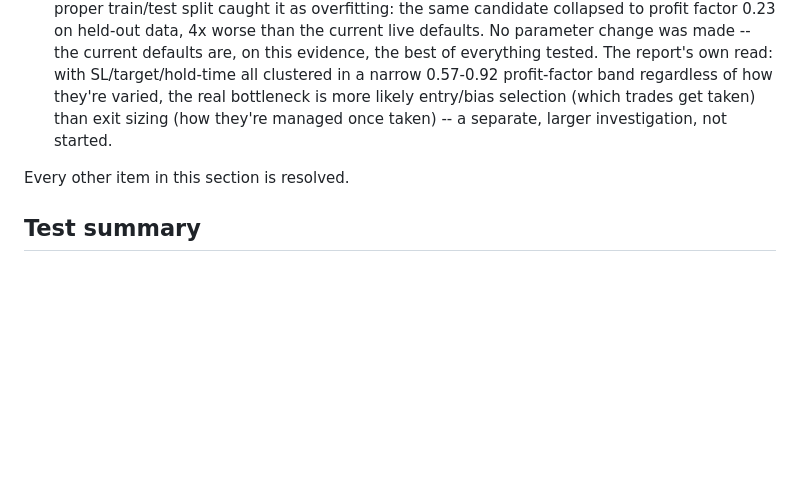
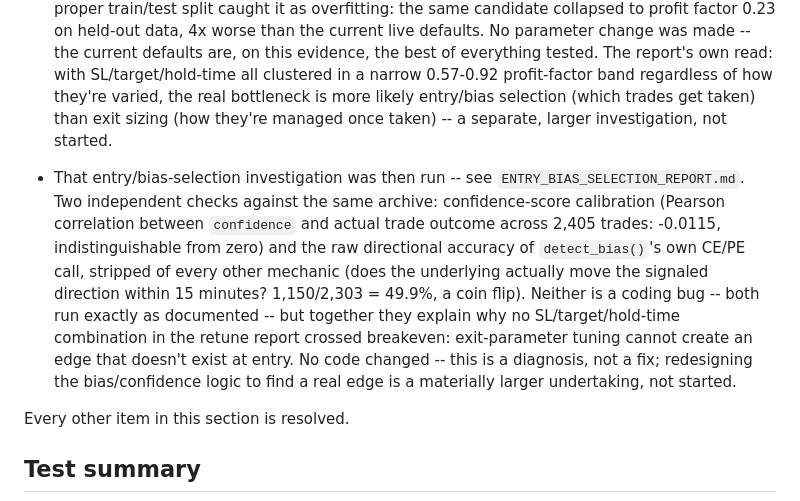
Before and after one commit to helpdeskdcp/oi_dashboard, a Markdown page: AI_TRADING_INTELLIGENCE.md, the part around the change. GitHub-like rendering; blank space fills up the shorter version.

```diff
--- a/AI_TRADING_INTELLIGENCE.md
+++ b/AI_TRADING_INTELLIGENCE.md
@@ -209,6 +209,7 @@ Full repository suite after the review pass: **1,209 passed, 1 xfailed**, zero r
 - Momentum-confirmation sub-score (`TI_ENABLE_MOMENTUM_CONFIRMATION`, PR #29/#31): deployed OFF, never validated before now -- see `MOMENTUM_CONFIRMATION_BACKTEST_REPORT.md`. Real backtest against 5+ weeks of historical data across every watched symbol found no evidence supporting turning it on: the one symbol with a real, floor-clearing sample (BANKNIFTY) got measurably worse (win rate 25% vs. a raw 31.6% OFF, net points down 363.35), and the other floor-clearing symbols (CRUDEOILM/GOLDM/SILVERM) are already deeply unprofitable regardless of this flag. Stays OFF -- this would need a different feature/threshold design or more accumulated history before it's worth re-testing, not a code change.
 - `oi_engine.generate_signal()`'s entry/SL/target formula itself was, until now, never unit-tested or backtested on its own terms -- see `ENTRY_SL_TARGET_BACKTEST_REPORT.md` and the new `test_oi_engine_signal_math.py`. The arithmetic is structurally correct (0 invariant violations across 2,405 real backtested trades). Its real-world performance at today's parameters is not: aggregate profit factor 0.56, net -19,389.90 points over the full ~6-week archive, and only 1 of 6 symbols with a trustworthy resolved-trade sample (NIFTY) is even close to breakeven. No parameter change was made -- retuning `target_delta_approx`/`sl_percent`/`min_target_percent`/`MAX_HOLD_MINUTES` needs its own before/after backtest, not a guess.
 - That retune was then actually attempted -- see `SL_TARGET_RETUNE_REPORT.md`. An 18-combination grid search (`sl_percent` x `min_target_percent` x `MAX_HOLD_MINUTES`) found a candidate that looked meaningfully better on training data (profit factor 0.85 -> 0.92), but a proper train/test split caught it as overfitting: the same candidate collapsed to profit factor 0.23 on held-out data, 4x worse than the current live defaults. No parameter change was made -- the current defaults are, on this evidence, the best of everything tested. The report's own read: with SL/target/hold-time all clustered in a narrow 0.57-0.92 profit-factor band regardless of how they're varied, the real bottleneck is more likely entry/bias selection (which trades get taken) than exit sizing (how they're managed once taken) -- a separate, larger investigation, not started.
+- That entry/bias-selection investigation was then run -- see `ENTRY_BIAS_SELECTION_REPORT.md`. Two independent checks against the same archive: confidence-score calibration (Pearson correlation between `confidence` and actual trade outcome across 2,405 trades: -0.0115, indistinguishable from zero) and the raw directional accuracy of `detect_bias()`'s own CE/PE call, stripped of every other mechanic (does the underlying actually move the signaled direction within 15 minutes? 1,150/2,303 = 49.9%, a coin flip). Neither is a coding bug -- both run exactly as documented -- but together they explain why no SL/target/hold-time combination in the retune report crossed breakeven: exit-parameter tuning cannot create an edge that doesn't exist at entry. No code changed -- this is a diagnosis, not a fix; redesigning the bias/confidence logic to find a real edge is a materially larger undertaking, not started.
 
 Every other item in this section is resolved.
 
```
Also changed, not shown: ENTRY_BIAS_SELECTION_REPORT.md (added, +132 -0 lines).
